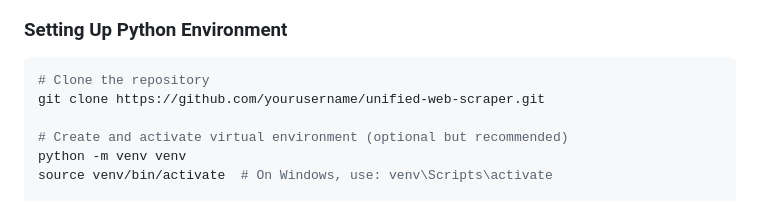
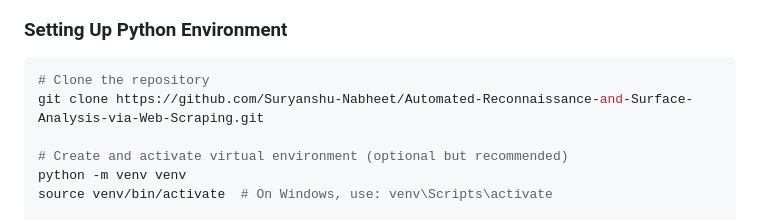
Before and after one commit to Suryanshu-Nabheet/Automated-Reconnaissance-and-Surface-Analysis-via-Web-Scraping, a Markdown page: README.md, the part around the change. GitHub-like rendering.

````diff
--- a/README.md
+++ b/README.md
@@ -50,7 +50,7 @@ The framework requires both Python and Node.js environments to be set up.
 
 ```bash
 # Clone the repository
-git clone https://github.com/yourusername/unified-web-scraper.git
+git clone https://github.com/Suryanshu-Nabheet/Automated-Reconnaissance-and-Surface-Analysis-via-Web-Scraping.git
 
 # Create and activate virtual environment (optional but recommended)
 python -m venv venv
````
